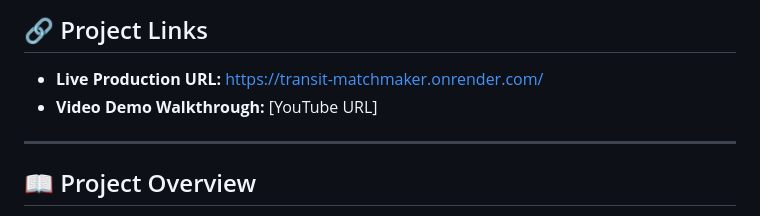
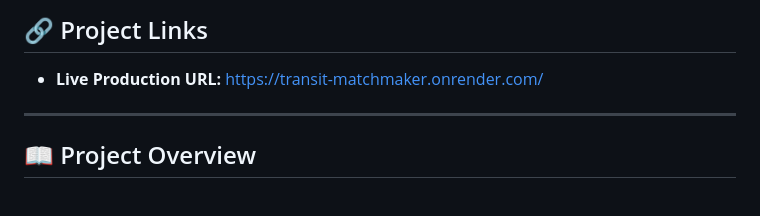
Before and after one commit to madhavcodes25/Transit-Matchmaker, a Markdown page: README.md, the part around one of its changes. Rendered like a GitHub page.

```diff
--- a/README.md
+++ b/README.md
@@ -10,7 +10,6 @@
 
 ## 🔗 Project Links
 - **Live Production URL:** https://transit-matchmaker.onrender.com/
-- **Video Demo Walkthrough:** [YouTube URL]
 
 ---
 
```
Also changed, not shown: other parts of README.md (+0 -1 lines).
